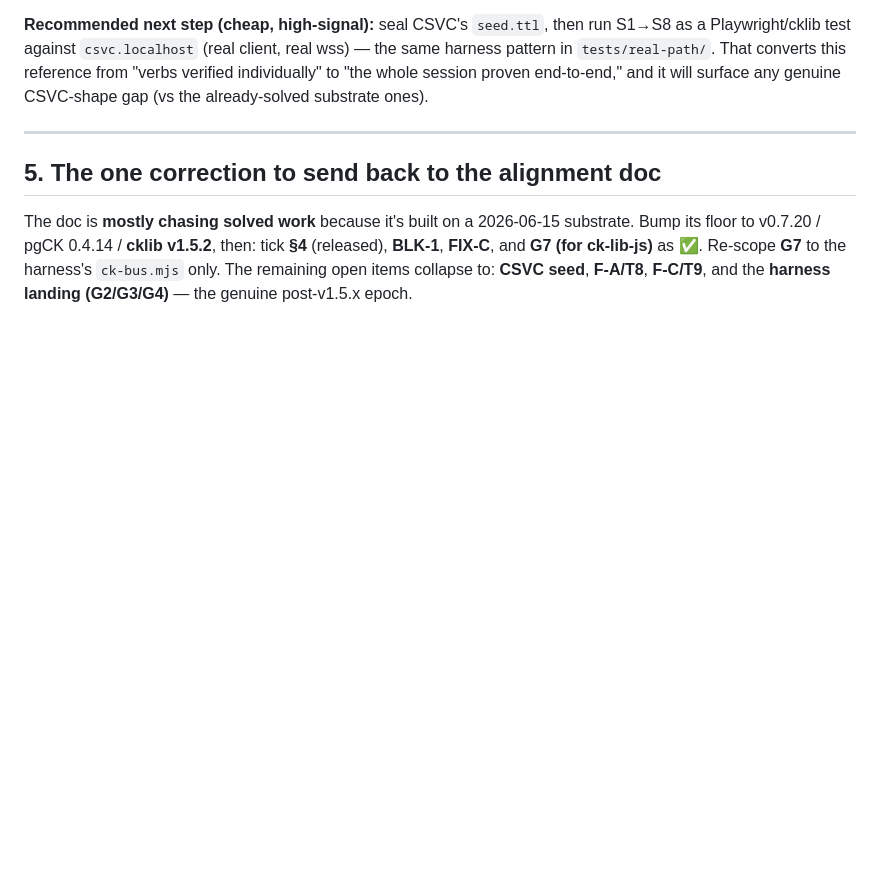
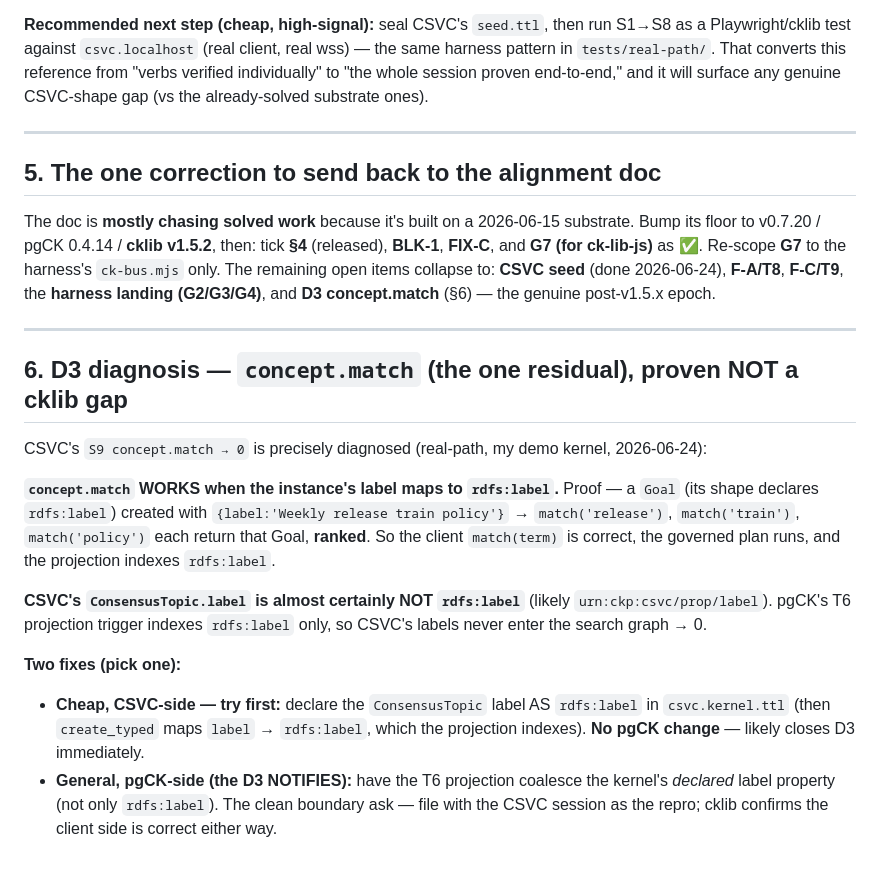
Before and after one commit to ConceptKernel/CK.Lib.Js, a Markdown page: SPEC.CSVC-CONSENSUS-REFERENCE.v1.5.2.md, the part around the change. Drawn GitHub-style; blank space fills up the shorter version.

Commit message:
docs(csvc): D3 concept.match diagnosis — works for rdfs:label (proven); CSVC's label isn't rdfs:label → cheap CSVC-side fix or pgCK projection coalesce

```diff
--- a/SPEC.CSVC-CONSENSUS-REFERENCE.v1.5.2.md
+++ b/SPEC.CSVC-CONSENSUS-REFERENCE.v1.5.2.md
@@ -129,4 +129,27 @@ will surface any genuine CSVC-shape gap (vs the already-solved substrate ones).
 The doc is **mostly chasing solved work** because it's built on a 2026-06-15 substrate. Bump its floor to
 v0.7.20 / pgCK 0.4.14 / **cklib v1.5.2**, then: tick **§4** (released), **BLK-1**, **FIX-C**, and **G7 (for
 ck-lib-js)** as ✅. Re-scope **G7** to the harness's `ck-bus.mjs` only. The remaining open items collapse to:
-**CSVC seed**, **F-A/T8**, **F-C/T9**, and the **harness landing (G2/G3/G4)** — the genuine post-v1.5.x epoch.
+**CSVC seed** (done 2026-06-24), **F-A/T8**, **F-C/T9**, the **harness landing (G2/G3/G4)**, and **D3
+concept.match** (§6) — the genuine post-v1.5.x epoch.
+
+---
+
+## 6. D3 diagnosis — `concept.match` (the one residual), proven NOT a cklib gap
+
+CSVC's `S9 concept.match → 0` is precisely diagnosed (real-path, my demo kernel, 2026-06-24):
+
+**`concept.match` WORKS when the instance's label maps to `rdfs:label`.** Proof — a `Goal` (its shape
+declares `rdfs:label`) created with `{label:'Weekly release train policy'}` → `match('release')`,
+`match('train')`, `match('policy')` each return that Goal, **ranked**. So the client `match(term)` is
+correct, the governed plan runs, and the projection indexes `rdfs:label`.
+
+**CSVC's `ConsensusTopic.label` is almost certainly NOT `rdfs:label`** (likely `urn:ckp:csvc/prop/label`).
+pgCK's T6 projection trigger indexes `rdfs:label` only, so CSVC's labels never enter the search graph → 0.
+
+**Two fixes (pick one):**
+- **Cheap, CSVC-side — try first:** declare the `ConsensusTopic` label AS `rdfs:label` in `csvc.kernel.ttl`
+  (then `create_typed` maps `label` → `rdfs:label`, which the projection indexes). **No pgCK change** —
+  likely closes D3 immediately.
+- **General, pgCK-side (the D3 NOTIFIES):** have the T6 projection coalesce the kernel's *declared* label
+  property (not only `rdfs:label`). The clean boundary ask — file with the CSVC session as the repro; cklib
+  confirms the client side is correct either way.
```
